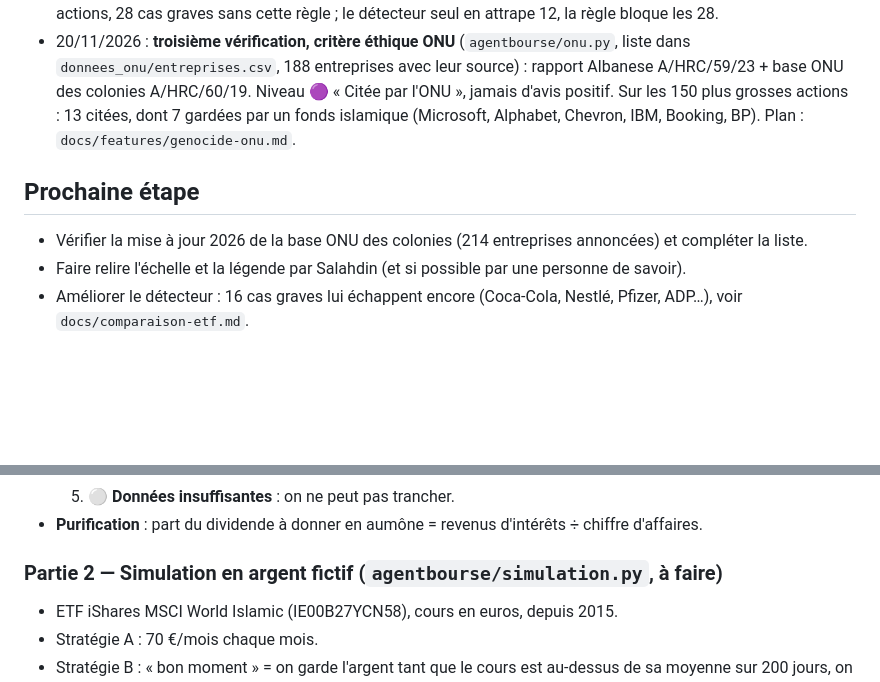
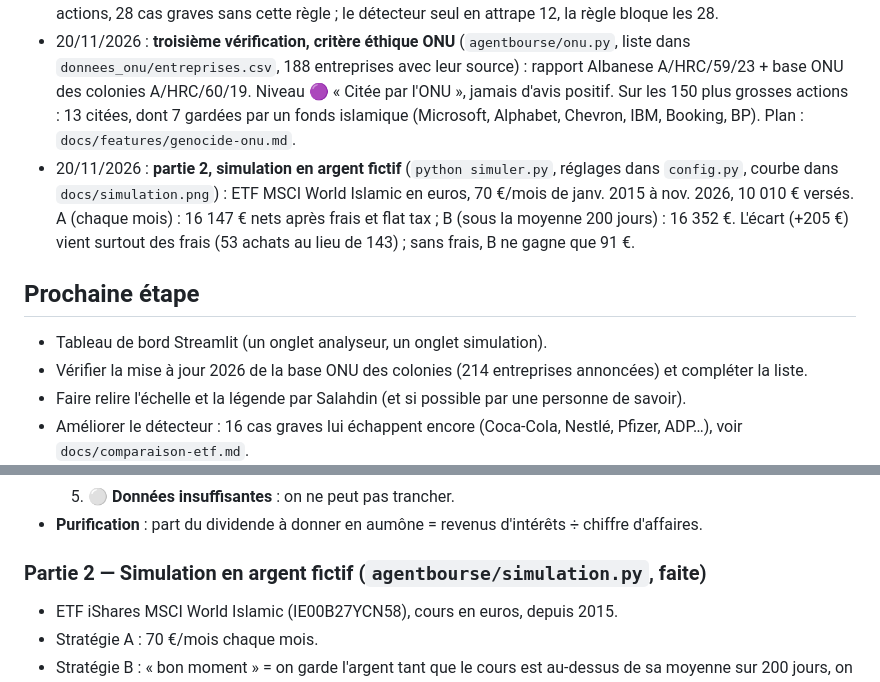
Before and after one commit to dindinou/AgentBourse, a Markdown page: docs/plan.md, 2 parts joined by grey strips. Drawn GitHub-style; blank space fills up the shorter version.

```diff
--- a/docs/plan.md
+++ b/docs/plan.md
@@ -7,8 +7,10 @@
 - 20/11/2026 : **comparaison avec les ETF islamiques** (`comparer_etf.py`, rapport dans `docs/comparaison-etf.md`) : même avis que l'ETF MSCI World Islamic dans 86 % des cas, que l'ETF S&P 500 Sharia dans 81 %. Le cas grave (nous disons conforme, l'ETF écarte) touche surtout des activités interdites cachées : supermarchés (alcool, porc), divertissement et médias, filiales de crédit.
 - 20/11/2026 : **deux vérifications** dans l'analyseur : (1) notre calcul + un détecteur d'activités cachées (supermarché, filiale de crédit, divertissement…, réglages dans `config.py`) ; (2) l'avis de 4 fonds islamiques (iShares MSCI World / USA / EM Islamic, SP Funds S&P 500 Sharia), téléchargés automatiquement chaque semaine. **Règle : jamais d'avis positif sans un fonds islamique qui garde l'action.** Sur les 150 plus grosses actions, 28 cas graves sans cette règle ; le détecteur seul en attrape 12, la règle bloque les 28.
 - 20/11/2026 : **troisième vérification, critère éthique ONU** (`agentbourse/onu.py`, liste dans `donnees_onu/entreprises.csv`, 188 entreprises avec leur source) : rapport Albanese A/HRC/59/23 + base ONU des colonies A/HRC/60/19. Niveau 🟣 « Citée par l'ONU », jamais d'avis positif. Sur les 150 plus grosses actions : 13 citées, dont 7 gardées par un fonds islamique (Microsoft, Alphabet, Chevron, IBM, Booking, BP). Plan : `docs/features/genocide-onu.md`.
+- 20/11/2026 : **partie 2, simulation en argent fictif** (`python simuler.py`, réglages dans `config.py`, courbe dans `docs/simulation.png`) : ETF MSCI World Islamic en euros, 70 €/mois de janv. 2015 à nov. 2026, 10 010 € versés. A (chaque mois) : 16 147 € nets après frais et flat tax ; B (sous la moyenne 200 jours) : 16 352 €. L'écart (+205 €) vient surtout des frais (53 achats au lieu de 143) ; sans frais, B ne gagne que 91 €.
 
 ## Prochaine étape
+- Tableau de bord Streamlit (un onglet analyseur, un onglet simulation).
 - Vérifier la mise à jour 2026 de la base ONU des colonies (214 entreprises annoncées) et compléter la liste.
 - Faire relire l'échelle et la légende par Salahdin (et si possible par une personne de savoir).
 - Améliorer le détecteur : 16 cas graves lui échappent encore (Coca-Cola, Nestlé, Pfizer, ADP…), voir `docs/comparaison-etf.md`.
@@ -37,7 +39,7 @@
   5. ⚪ **Données insuffisantes** : on ne peut pas trancher.
 - **Purification** : part du dividende à donner en aumône = revenus d'intérêts ÷ chiffre d'affaires.
 
-### Partie 2 — Simulation en argent fictif (`agentbourse/simulation.py`, à faire)
+### Partie 2 — Simulation en argent fictif (`agentbourse/simulation.py`, faite)
 - ETF iShares MSCI World Islamic (IE00B27YCN58), cours en euros, depuis 2015.
 - Stratégie A : 70 €/mois chaque mois.
 - Stratégie B : « bon moment » = on garde l'argent tant que le cours est au-dessus de sa moyenne sur 200 jours, on achète tout quand il passe dessous.
```
Also changed, not shown: README.md (+11 -0 lines), docs/simulation.png (added), 5 other files.
